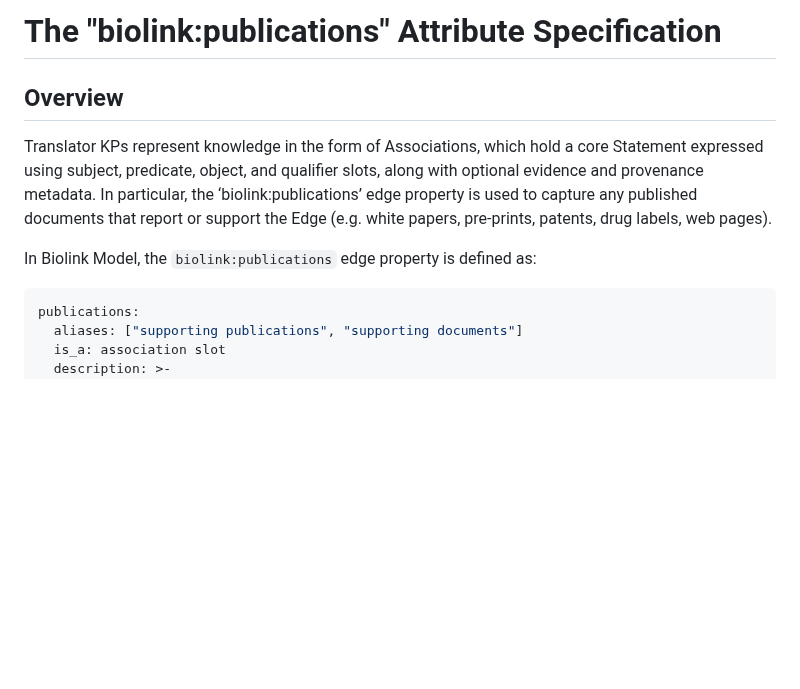
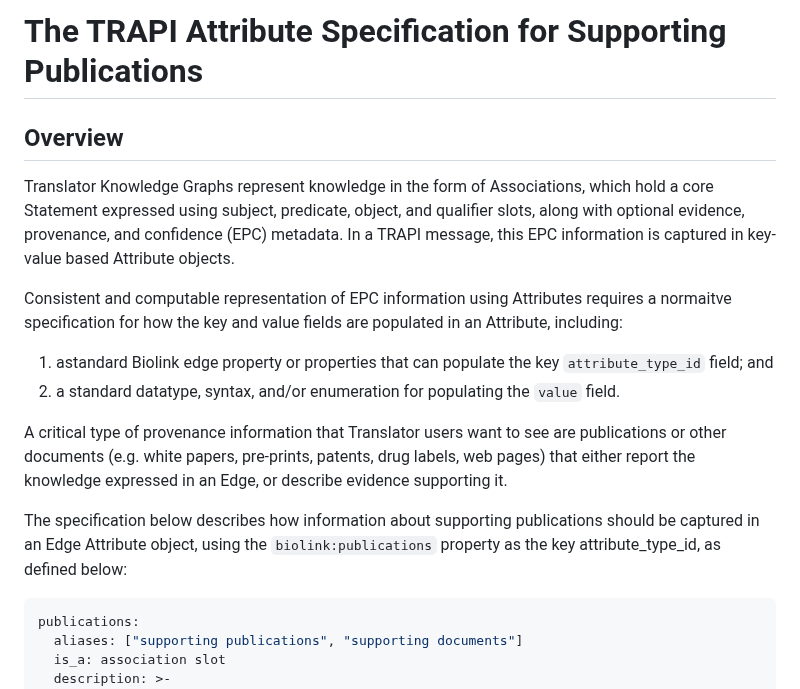
Before and after one commit to NCATSTranslator/ReasonerAPI, a Markdown page: examples/Attributes/publications.md, the part around one of its changes. GitHub-like rendering; blank space fills up the shorter version.

````diff
--- a/examples/Attributes/publications.md
+++ b/examples/Attributes/publications.md
@@ -1,13 +1,22 @@
-# The "biolink:publications" Attribute Specification
+# The TRAPI Attribute Specification for Supporting Publications
 
 ## Overview
 
-Translator KPs represent knowledge in the form of Associations, which hold a core Statement expressed using subject,
-predicate, object, and qualifier slots, along with optional evidence and provenance metadata. In particular, the
-‘biolink:publications’ edge property is used to capture any published documents that report or support the Edge
-(e.g. white papers, pre-prints, patents, drug labels, web pages).
+Translator Knowledge Graphs represent knowledge in the form of Associations, which hold a core Statement expressed using subject,
+predicate, object, and qualifier slots, along with optional evidence, provenance, and confidence (EPC) metadata. In a TRAPI message,
+this EPC information is captured in key-value based Attribute objects.
 
-In Biolink Model, the `biolink:publications` edge property is defined as:
+Consistent and computable representation of EPC information
+using Attributes requires a normaitve specification for how the key and value fields are populated in an Attribute, including:
+
+  1. astandard Biolink edge property or properties that can populate the key `attribute_type_id` field; and
+  2. a standard datatype, syntax, and/or enumeration for populating the `value` field.
+
+A critical type of provenance information that Translator users want to see are publications or other documents (e.g. white papers,
+pre-prints, patents, drug labels, web pages) that either report the knowledge expressed in an Edge, or describe evidence supporting it.
+
+The specification below describes how information about supporting publications should be captured in an Edge Attribute object, using
+the `biolink:publications` property as the key attribute_type_id, as defined below:
 
 ```yaml
 publications:
````
Also changed, not shown: other parts of examples/Attributes/publications.md (+53 -65 lines).
